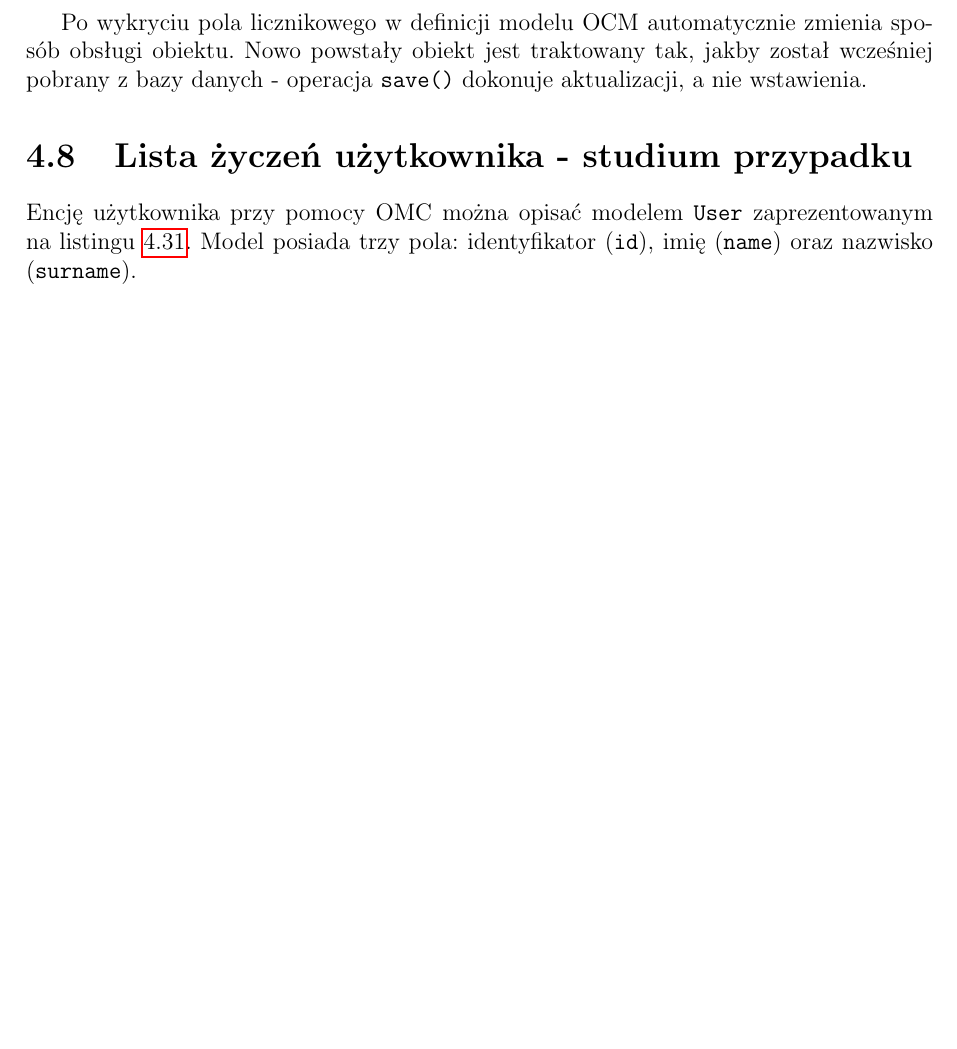
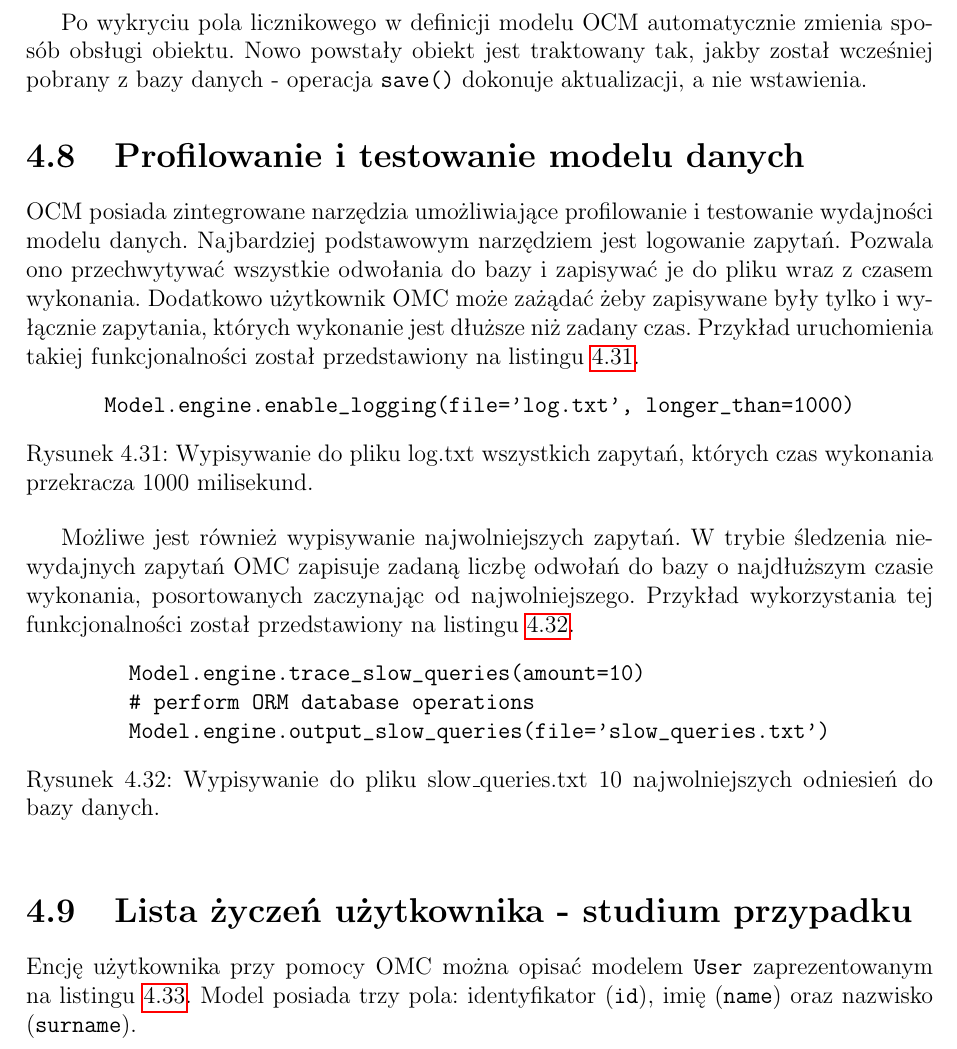
Before and after one commit to turekj/cassom, a LaTeX thesis (thesis/main.tex, which reads thesis/object_modeling.tex): part of page 46 of 49 before the commit and part of page 46 of 50 after it, cut so that both start at the same text, the shorter picture padded with empty space. The pictures show the PDF file thesis/main.pdf that the author committed with the source.

Commit message:
Began describing profiling & testing data model

```diff
--- a/thesis/object_modeling.tex
+++ b/thesis/object_modeling.tex
@@ -1050,6 +1050,36 @@ Pole typu \verb+CounterField+ udostępnia dwie operacje: inkrementację (\verb+i
 
 Po wykryciu pola licznikowego w~definicji modelu OCM automatycznie zmienia sposób obsługi obiektu. Nowo powstały obiekt jest traktowany tak, jakby został wcześniej pobrany z~bazy danych - operacja \verb+save()+ dokonuje aktualizacji, a~nie wstawienia.
 
+\section{Profilowanie i~testowanie modelu danych}
+
+OCM posiada zintegrowane narzędzia umożliwiające profilowanie i~testowanie wydajności modelu danych. Najbardziej podstawowym narzędziem jest logowanie zapytań. Pozwala ono przechwytywać wszystkie odwołania do bazy i~zapisywać je do pliku wraz z~czasem wykonania. Dodatkowo użytkownik OMC może zażądać żeby zapisywane były tylko i~wyłącznie zapytania, których wykonanie jest dłuższe niż zadany czas. Przykład uruchomienia takiej funkcjonalności został przedstawiony na listingu~\ref{vrb:engine_logging}.
+
+\begin{verbbox}
+	Model.engine.enable_logging(file='log.txt', longer_than=1000)
+\end{verbbox}
+
+\begin{figure}[ht!]
+	\centering
+	\theverbbox
+	\caption{Wypisywanie do pliku log.txt wszystkich zapytań, których czas wykonania przekracza 1000 milisekund.}
+	\label{vrb:engine_logging}
+\end{figure}
+
+Możliwe jest również wypisywanie najwolniejszych zapytań. W~trybie śledzenia niewydajnych zapytań OMC zapisuje zadaną liczbę odwołań do bazy o~najdłuższym czasie wykonania, posortowanych zaczynając od najwolniejszego. Przykład wykorzystania tej funkcjonalności został przedstawiony na listingu~\ref{vrb:engine_slow_queries}.
+
+\begin{verbbox}
+	Model.engine.trace_slow_queries(amount=10)
+	# perform ORM database operations
+	Model.engine.output_slow_queries(file='slow_queries.txt')
+\end{verbbox}
+
+\begin{figure}[ht!]
+	\centering
+	\theverbbox
+	\caption{Wypisywanie do pliku slow\_queries.txt 10 najwolniejszych odniesień do bazy danych.}
+	\label{vrb:engine_slow_queries}
+\end{figure}
+
 \section{Lista życzeń użytkownika - studium przypadku}
 
 Encję użytkownika przy pomocy OMC można opisać modelem \verb+User+ zaprezentowanym na listingu~\ref{lst:omc_user_definition}. Model posiada trzy pola: identyfikator (\verb+id+), imię (\verb+name+) oraz nazwisko (\verb+surname+).
```
Also changed, not shown: thesis/main.pdf.
